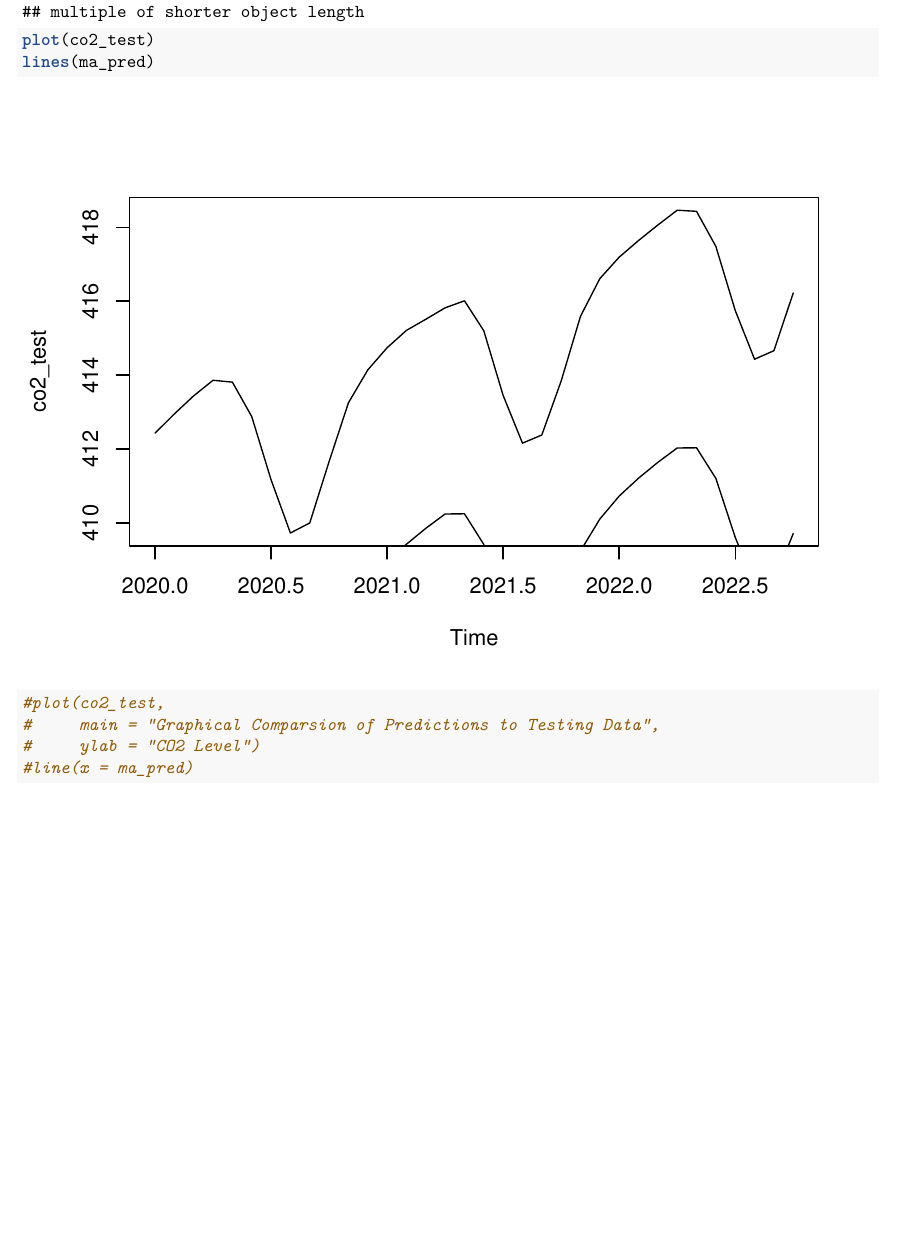
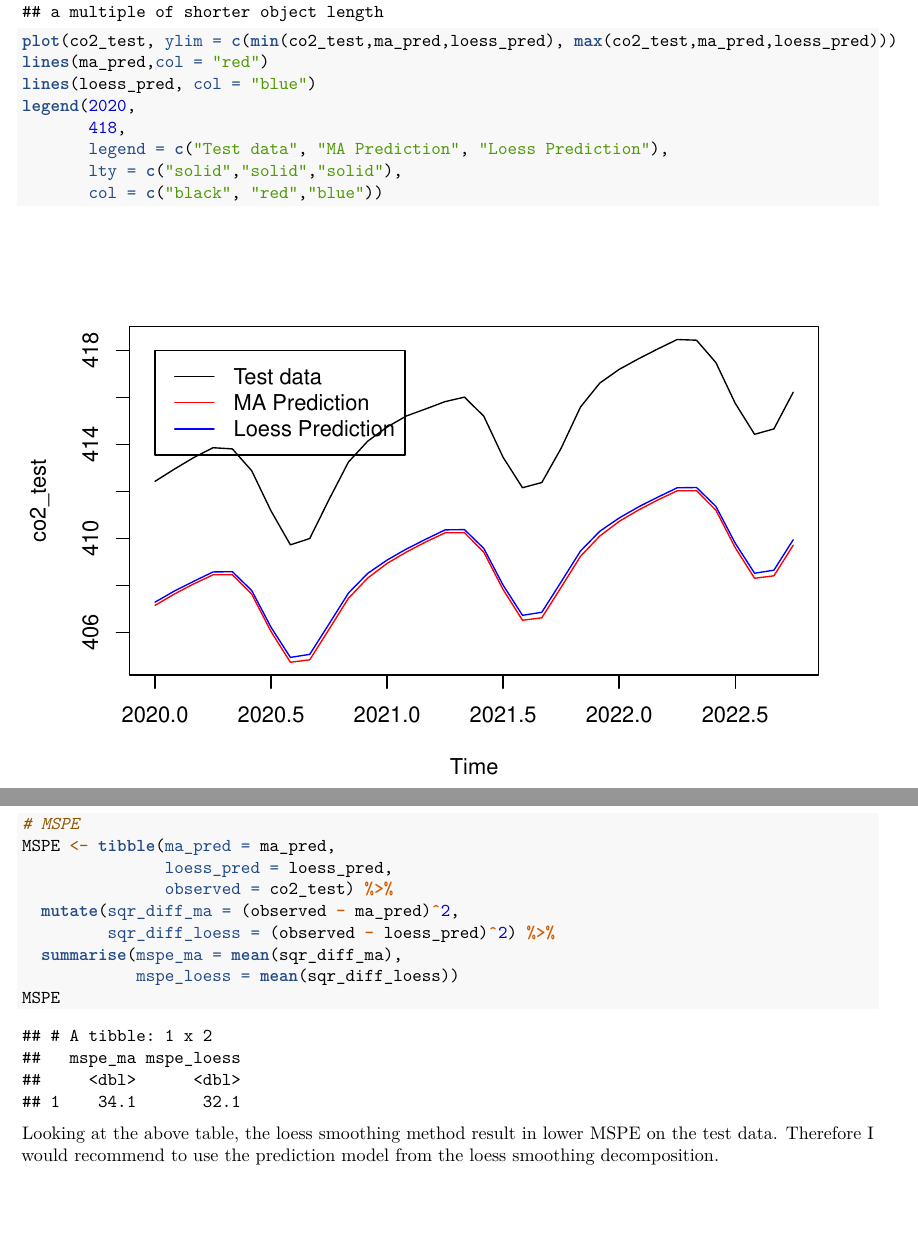
Before and after one commit to MarsZan/STAT-443, an R Markdown document (Assignment 1.Rmd): part of page 6 of 6 before the commit and two parts of pages 6 and 7 of 7 after it, the two joined at a grey line, cut so that both start at the same text, the shorter picture padded with empty space. Rendered offline with R 4.5, knitr and Pandoc, then LaTeX, with nearby package versions.

Commit message:
q1 d) done

````diff
--- a/Assignment 1.Rmd
+++ b/Assignment 1.Rmd
@@ -102,10 +101,22 @@ loess_pred <- ts(loess_trend_pred + loess_seas[1:12],
                  start = c(2020,1),
                  frequency = 12)
-plot(co2_test)
-lines(ma_pred)
+plot(co2_test, ylim = c(min(co2_test,ma_pred,loess_pred), max(co2_test,ma_pred,loess_pred)))
+lines(ma_pred,col = "red")
+lines(loess_pred, col = "blue")
+legend(2020,
+       418,
+       legend = c("Test data", "MA Prediction", "Loess Prediction"),
+       lty = c("solid","solid","solid"),
+       col = c("black", "red","blue"))
+# MSPE
+MSPE <- tibble(ma_pred = ma_pred,
+               loess_pred = loess_pred,
+               observed = co2_test) %>%
+  mutate(sqr_diff_ma = (observed - ma_pred)^2,
+         sqr_diff_loess = (observed - loess_pred)^2) %>%
+  summarise(mspe_ma = mean(sqr_diff_ma),
+            mspe_loess = mean(sqr_diff_loess))
+MSPE
+```
 
-#plot(co2_test,
-#     main = "Graphical Comparsion of Predictions to Testing Data",
-#     ylab = "CO2 Level")
-#line(x = ma_pred)
-```
+Looking at the above table, the loess smoothing method result in lower MSPE on the test data. Therefore I would recommend to use the prediction model from the loess smoothing decomposition.
````
Also changed, not shown: Assignment-1.pdf, Assignment 1.Rmd (5 more changed lines).
